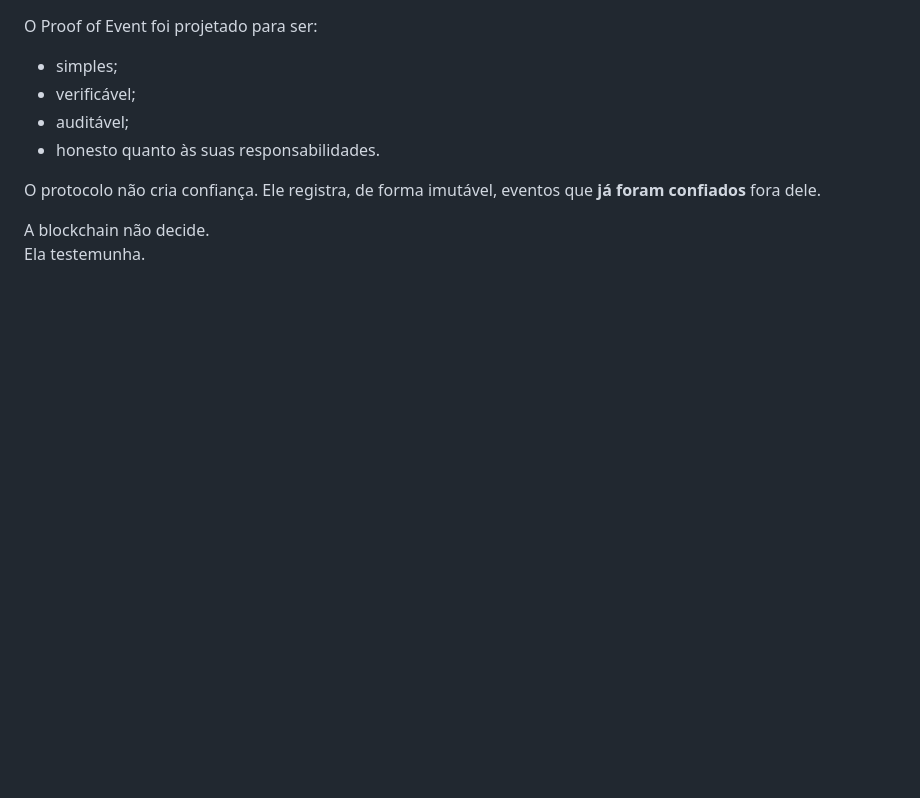
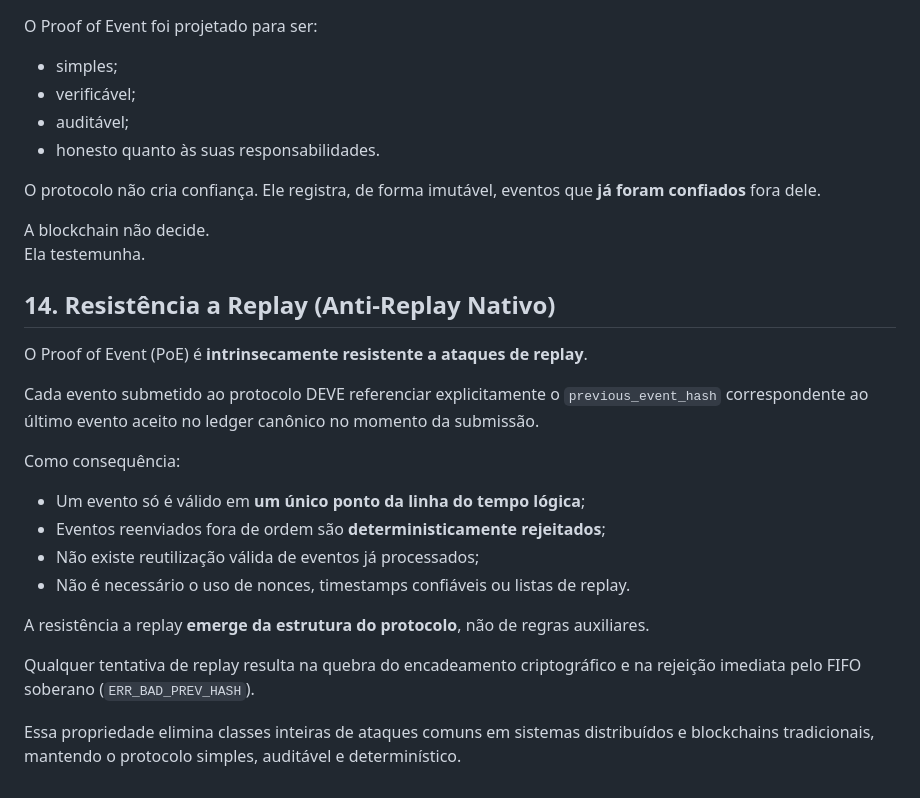
Before and after one commit to armanfm/proof-of-event, a Markdown page: SECURITY.md, the part around the change. Drawn GitHub-style; blank space fills up the shorter version.

```diff
--- a/SECURITY.md
+++ b/SECURITY.md
@@ -243,3 +243,29 @@ Ele registra, de forma imutável, eventos que **já foram confiados** fora dele.
 
 A blockchain não decide.
 Ela testemunha.
+
+
+## 14. Resistência a Replay (Anti-Replay Nativo)
+
+O Proof of Event (PoE) é **intrinsecamente resistente a ataques de replay**.
+
+Cada evento submetido ao protocolo DEVE referenciar explicitamente o
+`previous_event_hash` correspondente ao último evento aceito no ledger
+canônico no momento da submissão.
+
+Como consequência:
+
+- Um evento só é válido em **um único ponto da linha do tempo lógica**;
+- Eventos reenviados fora de ordem são **deterministicamente rejeitados**;
+- Não existe reutilização válida de eventos já processados;
+- Não é necessário o uso de nonces, timestamps confiáveis ou listas de replay.
+
+A resistência a replay **emerge da estrutura do protocolo**, não de regras
+auxiliares.
+
+Qualquer tentativa de replay resulta na quebra do encadeamento criptográfico
+e na rejeição imediata pelo FIFO soberano (`ERR_BAD_PREV_HASH`).
+
+Essa propriedade elimina classes inteiras de ataques comuns em sistemas
+distribuídos e blockchains tradicionais, mantendo o protocolo simples,
+auditável e determinístico.
```
